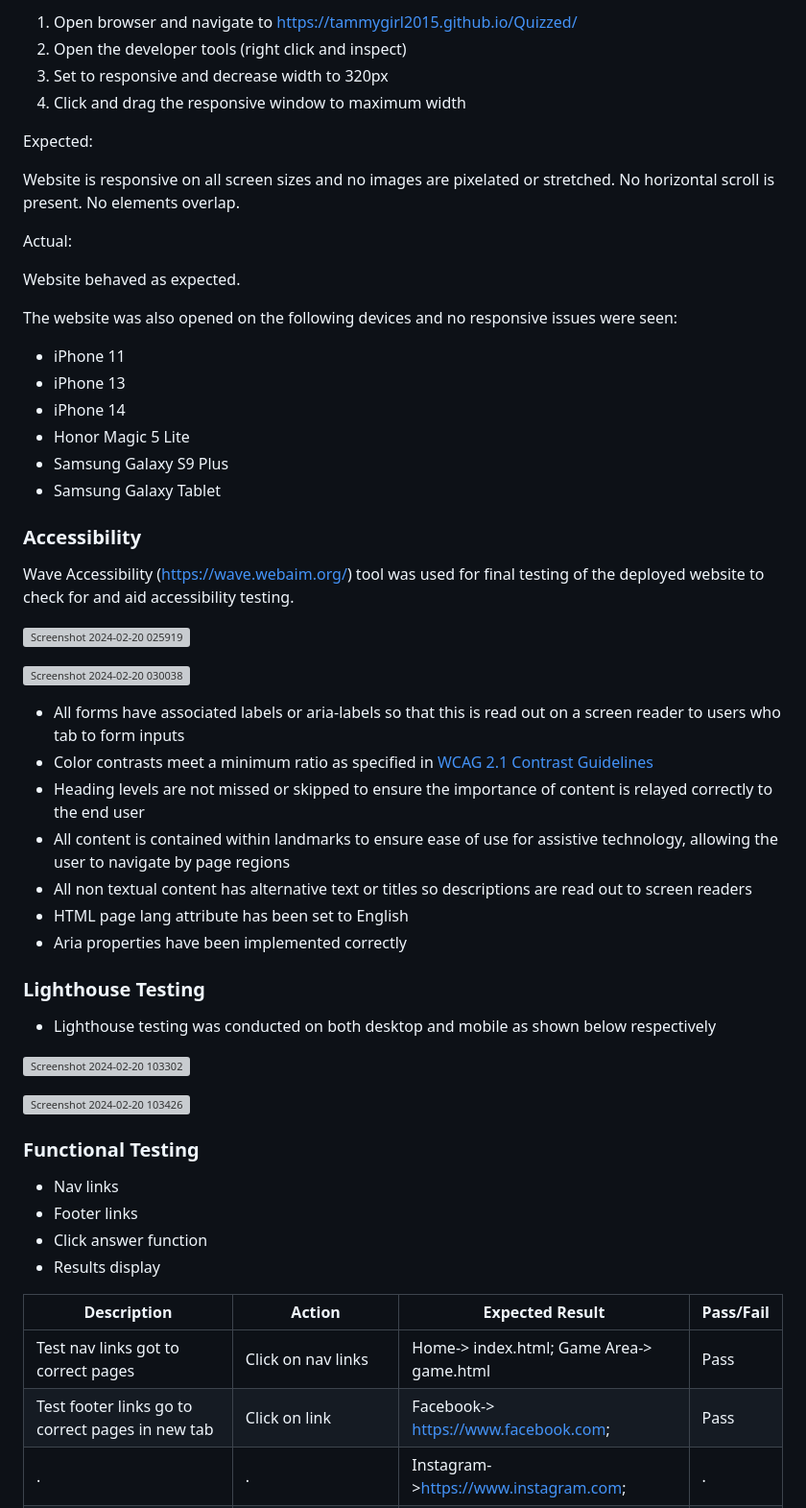
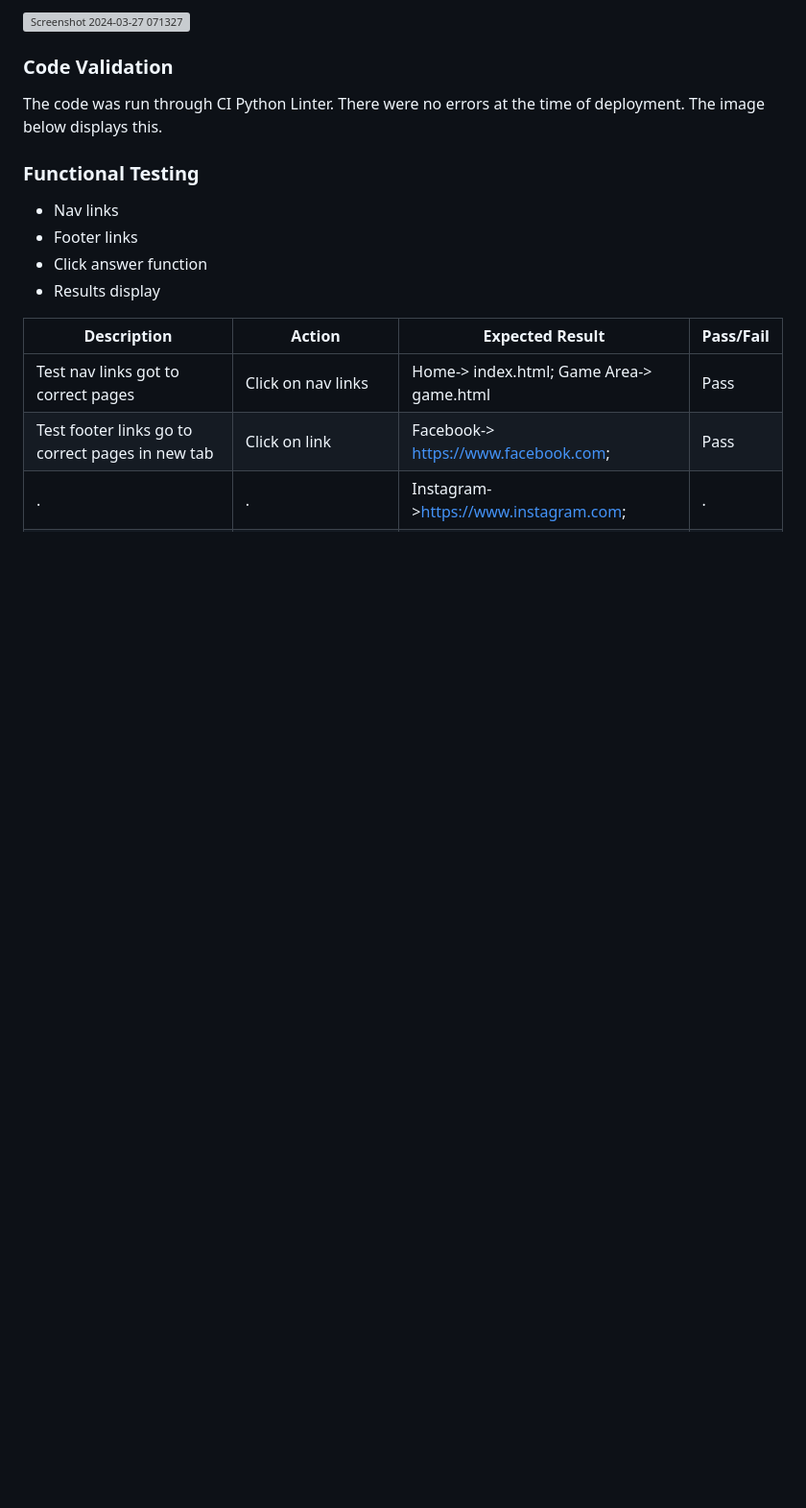
Before and after one commit to TammyGirl2015/love-rock-paper-scissors, a Markdown page: README.md, the part around the change printed below. Shown: that part at 96% size. Drawn GitHub-style; blank space fills up the shorter version; grey boxes are pictures that could not be loaded.

Commit message:
READme add intro, code and input validation about an images

```diff
--- a/README.md
+++ b/README.md
@@ -66,51 +63,11 @@ Steps to test:
 
-1. Open browser and navigate to <https://tammygirl2015.github.io/Quizzed/>
-2. Open the developer tools (right click and inspect)
-3. Set to responsive and decrease width to 320px
-4. Click and drag the responsive window to maximum width
+![Screenshot 2024-03-27 071327](https://github.com/TammyGirl2015/love-rock-paper-scissors/assets/148330702/e4d4bc94-5bd0-45ec-b5a0-ecc222ef8d43)
 
-Expected:
+### Code Validation
+The code was run through CI Python Linter. There were no errors at the time of deployment.
+The image below displays this.
 
-Website is responsive on all screen sizes and no images are pixelated or stretched.
-No horizontal scroll is present.
-No elements overlap.
 
-Actual:
-
-Website behaved as expected.
-
-The website was also opened on the following devices and no responsive issues were seen:
-
-* iPhone 11
-* iPhone 13
-* iPhone 14
-* Honor Magic 5 Lite
-* Samsung Galaxy S9 Plus
-* Samsung Galaxy Tablet
-
-### Accessibility
-
-Wave Accessibility (<https://wave.webaim.org/>) tool was used for final testing of the deployed website to check for and aid accessibility testing.
-
-![Screenshot 2024-02-20 025919](https://github.com/TammyGirl2015/Quizzed/assets/148330702/0e887680-8ed8-48f7-8024-d89720d00c18)
-
-![Screenshot 2024-02-20 030038](https://github.com/TammyGirl2015/Quizzed/assets/148330702/06a59ac4-e5a5-4f10-a5ca-142bbacdf990)
-
-* All forms have associated labels or aria-labels so that this is read out on a screen reader to users who tab to form inputs
-* Color contrasts meet a minimum ratio as specified in [WCAG 2.1 Contrast Guidelines](https://www.w3.org/WAI/WCAG21/Understanding/contrast-minimum.html)
-* Heading levels are not missed or skipped to ensure the importance of content is relayed correctly to the end user
-* All content is contained within landmarks to ensure ease of use for assistive technology, allowing the user to navigate by page regions
-* All non textual content has alternative text or titles so descriptions are read out to screen readers
-* HTML page lang attribute has been set to English
-* Aria properties have been implemented correctly
-
-### Lighthouse Testing
-
-* Lighthouse testing was conducted on both desktop and mobile as shown below respectively
-
-![Screenshot 2024-02-20 103302](https://github.com/TammyGirl2015/Quizzed/assets/148330702/12b5e845-289a-45bb-98ed-522f206a3a85)
-
-![Screenshot 2024-02-20 103426](https://github.com/TammyGirl2015/Quizzed/assets/148330702/d5d157ee-f7ce-4580-8398-c3a17fdba0cc)
 
 ### Functional Testing
 
```
Also changed, not shown: other parts of README.md (+18 -21 lines).
